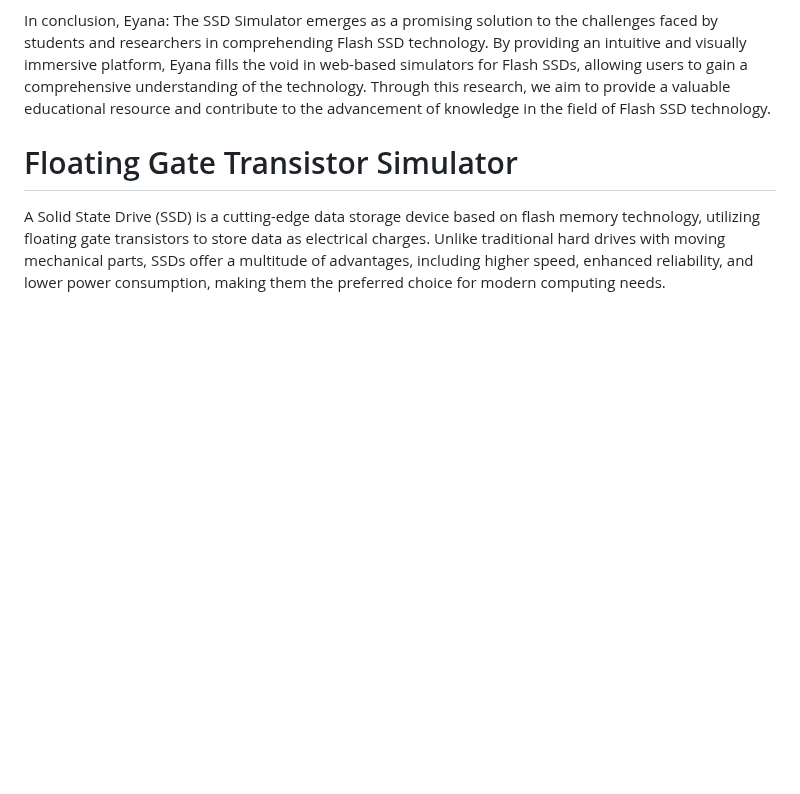
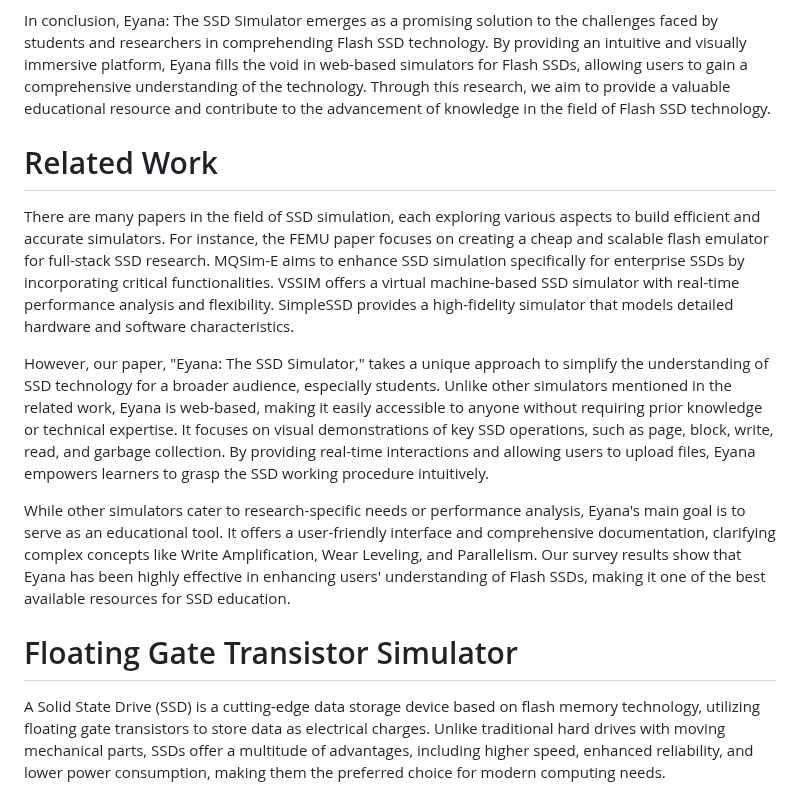
Before and after one commit to bithabib/flash_ssd_simulator_web, a Markdown page: README.md, the part around the change. GitHub-like rendering; blank space fills up the shorter version.

```diff
--- a/README.md
+++ b/README.md
@@ -26,6 +26,12 @@ The motivation behind our research and the development of Eyana is further reinf
 By presenting an in-depth overview of Eyana's features, functionalities, and the underlying concepts it aims to clarify, this paper seeks to contribute to the educational resources available for students and researchers interested in Flash SSD technology. Our motivation is rooted in the belief that a visually engaging and user-friendly simulator like Eyana can significantly enhance the learning experience, empowering individuals to grasp the complexities of Flash SSDs in a short span of time.
 
 In conclusion, Eyana: The SSD Simulator emerges as a promising solution to the challenges faced by students and researchers in comprehending Flash SSD technology. By providing an intuitive and visually immersive platform, Eyana fills the void in web-based simulators for Flash SSDs, allowing users to gain a comprehensive understanding of the technology. Through this research, we aim to provide a valuable educational resource and contribute to the advancement of knowledge in the field of Flash SSD technology.
+# Related Work
+There are many papers in the field of SSD simulation, each exploring various aspects to build efficient and accurate simulators. For instance, the FEMU paper focuses on creating a cheap and scalable flash emulator for full-stack SSD research. MQSim-E aims to enhance SSD simulation specifically for enterprise SSDs by incorporating critical functionalities. VSSIM offers a virtual machine-based SSD simulator with real-time performance analysis and flexibility. SimpleSSD provides a high-fidelity simulator that models detailed hardware and software characteristics.
+
+However, our paper, "Eyana: The SSD Simulator," takes a unique approach to simplify the understanding of SSD technology for a broader audience, especially students. Unlike other simulators mentioned in the related work, Eyana is web-based, making it easily accessible to anyone without requiring prior knowledge or technical expertise. It focuses on visual demonstrations of key SSD operations, such as page, block, write, read, and garbage collection. By providing real-time interactions and allowing users to upload files, Eyana empowers learners to grasp the SSD working procedure intuitively.
+
+While other simulators cater to research-specific needs or performance analysis, Eyana's main goal is to serve as an educational tool. It offers a user-friendly interface and comprehensive documentation, clarifying complex concepts like Write Amplification, Wear Leveling, and Parallelism. Our survey results show that Eyana has been highly effective in enhancing users' understanding of Flash SSDs, making it one of the best available resources for SSD education.
 
 # Floating Gate Transistor Simulator
 A Solid State Drive (SSD) is a cutting-edge data storage device based on flash memory technology, utilizing floating gate transistors to store data as electrical charges. Unlike traditional hard drives with moving mechanical parts, SSDs offer a multitude of advantages, including higher speed, enhanced reliability, and lower power consumption, making them the preferred choice for modern computing needs.
```
